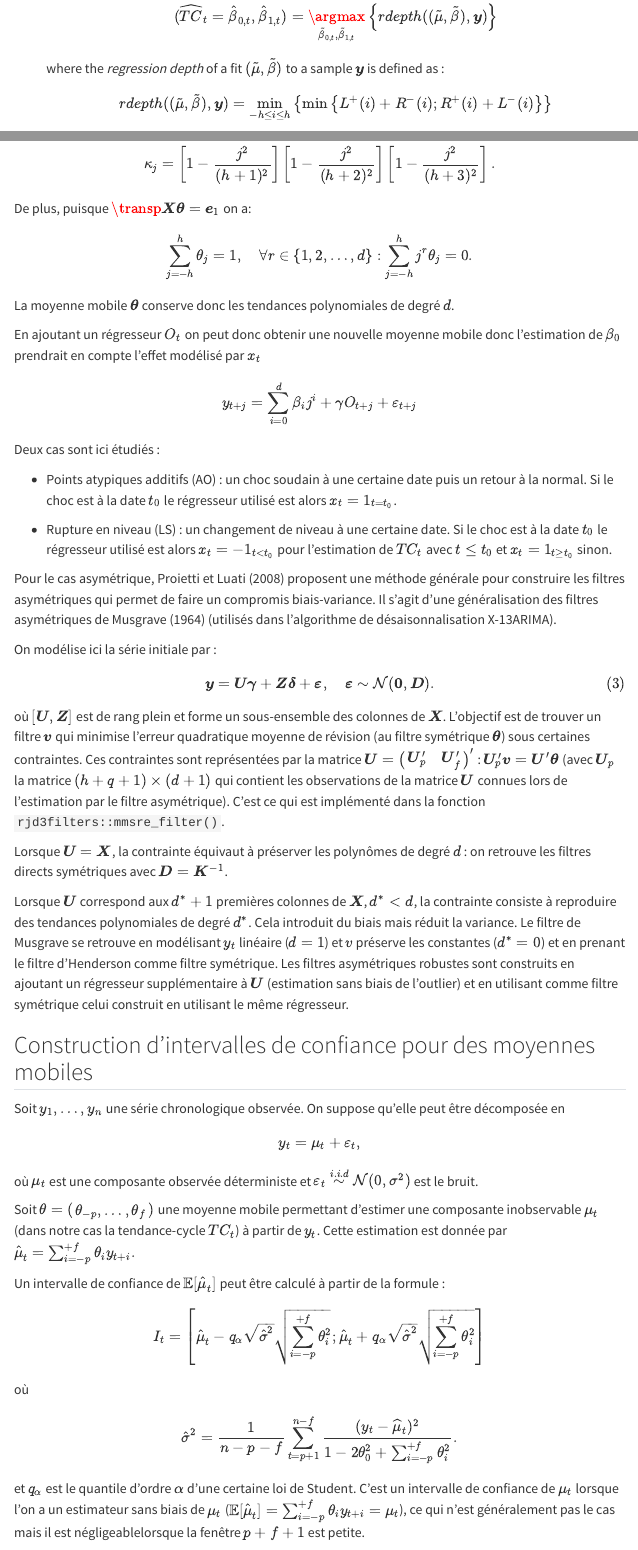
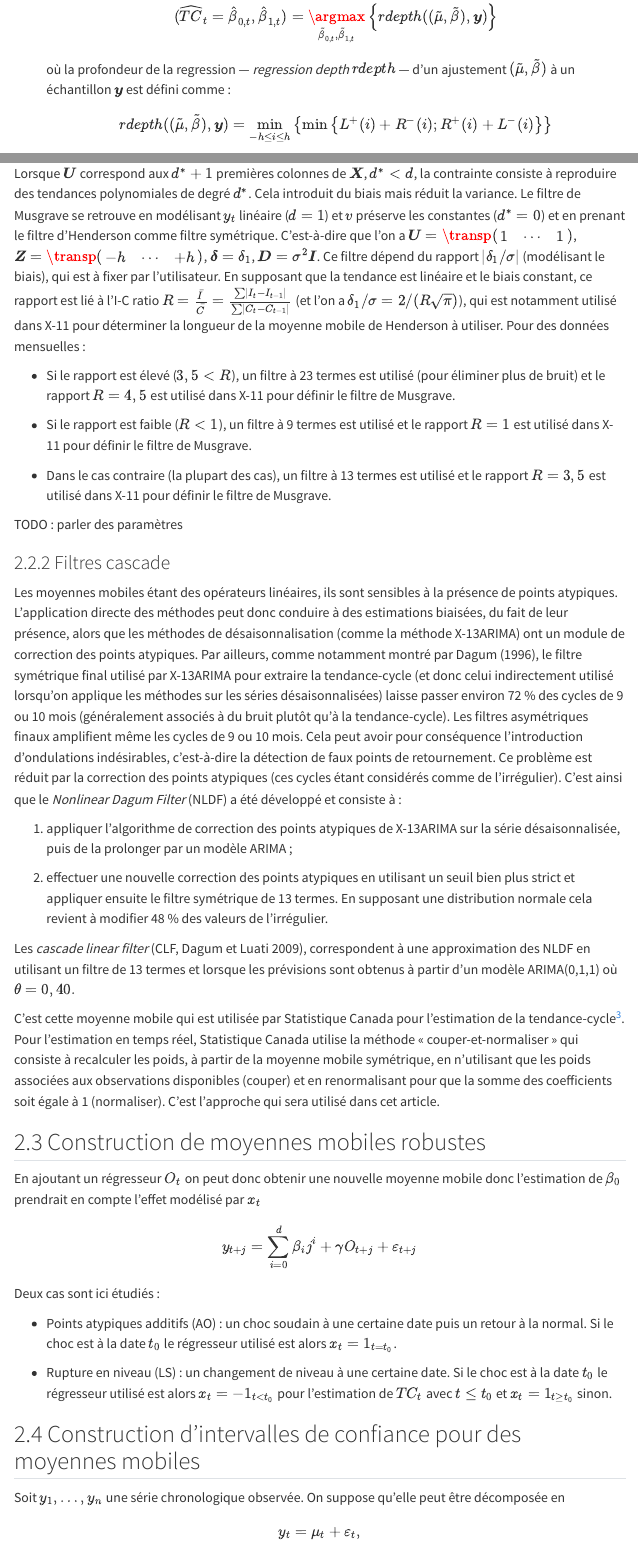
Before and after one commit to AQLT/robustMA, a Quarto document (Article/article.qmd): the page in a window 1100 px wide, from 2790 px down before the commit and from 3050 px down after it, so that both start at the same text, and a second part further down, joined at a grey line. Rendered offline with R 4.5, knitr and Pandoc in place of Quarto, with nearby package versions; the code is not run, so its results and figures are left out; menus at the side of the page are left out.

Commit message:
lqd + reorganisation

```diff
--- a/Article/article.qmd
+++ b/Article/article.qmd
@@ -21,6 +21,7 @@ execute:
 lang: fr
 echo: false
 toc: true
+number-sections: true
 tbl-cap-location: top
 fig-cap-location: top
 bibliography: biblio.bib
@@ -168,7 +169,7 @@ $$
 \underset{i=-h,\dots,h}{\med}
 \left\{ y_{t+i}-i\hat{\beta}_{1,t} \right\}
 $$
-- Régression des moindres quartiles différenciés --- *Least Quartile Difference* (LQD) [@lqd] TODO
+- Régression des moindres quartiles différenciés --- *Least Quartile Difference* (LQD) [@lqd].
 En notant $r_{i,j} = r_i-r_j$
 $$
-(\widehat{TC}_t=,\hat\beta_{1,t})=\underset{\hat\beta_{0,t},\beta_{1,t}}{\argmin}\left\{ \sum_{i=-h}^h r^2_{t+i} \right\}
+\underset{\beta_{1,t}}{\argmin}
@@ -174,0 +181 @@ $$
+|r_i-r_j|;i<j
@@ -175,10 +187,12 @@ $$
+\widehat{TC}_t =
+\underset{i=-h,\dots,h}{\med}y_{t+i}-\hat \beta_{1,t}i.
 $$
 
 - Régression profonde --- *Deepest Regression* (DR) [@DeepestRegression]
 $$
 (\widehat{TC}_t=\hat\beta_{0,t},\hat\beta_{1,t})=\underset{\tilde\beta_{0,t},\tilde\beta_{1,t}}{\argmax}\left\{ rdepth((\tilde\mu,\tilde\beta),\boldsymbol y) \right\}
 $$
-where the *regression depth* of a fit $(\tilde\mu,\tilde\beta)$ to a sample $\boldsymbol y$ is defined as :
+où la profondeur de la regression --- *regression depth* $rdepth$ --- d'un ajustement $(\tilde\mu,\tilde\beta)$ à un échantillon $\boldsymbol y$ est défini comme :
 $$
 rdepth((\tilde\mu,\tilde\beta),\boldsymbol y) = \underset{-h\leq i\leq h}{\min}
 \left\{ \min \left\{ L^+(i) + R^-(i);R^+(i) + L^-(i) \right\}\right\}
@@ -192,17 +206,18 @@ R^-(i) = R^-_{\tilde\mu,\tilde\beta}(i) = cardinal \left\{ j\in\{i+1,\dots,h\} :
 $$
 et $L^-(i)$ et $R^+(i)$ définis de manière analogue.
 
-Pour l'estimaion en temps réel, les mêmes algorithmes sont utilisés mais en utilisant moins de points dans le futur futurs.
+Pour l'estimaion en temps réel, le package `robfilter` utilise les mêmes algorithmes mais en n'utilisant que les données disponibles (donc en utilisant plus de points avant $t$ qu'après $t$).
 
 ## Moyennes mobiles linéaires
 
+### Moyenne mobile de Henderson et de Musgrave
 Les moyennes mobiles classiques peuvent être obtenues par analogie avec la régression polynomiale locale.
 En reprenant les notations de @proietti2008, on suppose que notre série temporelle $y_t$ peut être décomposée en :
 $$
 y_t=TC_t+\varepsilon_t,
 $$
 où $TC_t$ est la tendance-cycle et $\varepsilon_{t}\overset{i.i.d}{\sim}\mathcal{N}(0,\sigma^{2})$ est le bruit.
-La tendance-cycle $\TC_t$ est localement approchée par un polynôme de degré $d$, de sorte que dans un voisinage $h$ de $t$ $TC_t\simeq m_{t}$ avec :
+La tendance-cycle $TC_t$ est localement approchée par un polynôme de degré $d$, de sorte que dans un voisinage $h$ de $t$ $TC_t\simeq m_{t}$ avec :
 $$
 \forall j\in\left\{-h,-h+1,\dots,h\right\},\:
 y_{t+j}=m_{t+j}+\varepsilon_{t+j},\quad m_{t+j}=\sum_{i=0}^{d}\beta_{i}j^{i}.
@@ -254,4 +269,3 @@ $$
 \left[1-\frac{j^2}{(h+2)^2}\right]
 \left[1-\frac{j^2}{(h+3)^2}\right].
 $$
-De plus, puisque $\transp{\boldsymbol X}\boldsymbol \theta=\boldsymbol e_{1}$ on a:
@@ -258,4 +282,4 @@ De plus, puisque $\transp{\boldsymbol X}\boldsymbol \theta=\boldsymbol e_{1}$ on
 $$
-\sum_{j=-h}^{h}\theta_{j}=1,\quad\forall r\in\left\{1,2,\dots,d\right\}:\sum_{j=-h}^{h}j^{r}\theta_{j}=0.
-$$
-La moyenne mobile $\boldsymbol \theta$ conserve donc les tendances polynomiales de degré $d$.
+\boldsymbol y=\boldsymbol U\boldsymbol \gamma+\boldsymbol Z\boldsymbol \delta+\boldsymbol \varepsilon,\quad
+\boldsymbol \varepsilon\sim\mathcal{N}(\boldsymbol 0,\boldsymbol D).
+$${#eq-lpgeneralmodel}
@@ -262,3 +291,45 @@ La moyenne mobile $\boldsymbol \theta$ conserve donc les tendances polynomiales
+Lorsque $\boldsymbol U$ correspond aux $d^*+1$ premières colonnes de $\boldsymbol X$, $d^*<d$, la contrainte consiste à reproduire des tendances polynomiales de degré $d^*$.
+Cela introduit du biais mais réduit la variance.
+Le filtre de Musgrave se retrouve en modélisant $y_t$ linéaire ($d=1$) et $v$ préserve les constantes ($d^*=0$) et en prenant le filtre d'Henderson comme filtre symétrique.
+C'est-à-dire que l'on a $\boldsymbol U=\transp{\begin{pmatrix}1&\cdots&1\end{pmatrix}}$, $\boldsymbol Z=\transp{\begin{pmatrix}-h&\cdots&+h\end{pmatrix}}$, $\boldsymbol \delta=\delta_1$, $\boldsymbol D=\sigma^2\boldsymbol I$.
+Ce filtre dépend du rapport $\lvert\delta_1/\sigma\rvert$ (modélisant le biais), qui est à fixer par l'utilisateur.
+En supposant que la tendance est linéaire et le biais constant, ce rapport est lié à l'I-C ratio $R=\frac{\bar{I}}{\bar{C}}=\frac{\sum\lvert I_t-I_{t-1}\rvert}{\sum\lvert C_t-C_{t-1}\rvert}$ (et l'on a $\delta_1/\sigma=2/(R\sqrt{\pi})$), qui est notamment utilisé dans X-11 pour déterminer la longueur de la moyenne mobile de Henderson à utiliser.
+Pour des données mensuelles :
+
+- Si le rapport est élevé ($3,5< R$), un filtre à 23 termes est utilisé (pour éliminer plus de bruit) et le rapport $R=4,5$ est utilisé dans X-11 pour définir le filtre de Musgrave.
+
+- Si le rapport est faible ($R<1$), un filtre à 9 termes est utilisé et le rapport $R=1$ est utilisé dans X-11 pour définir le filtre de Musgrave.
+
+- Dans le cas contraire (la plupart des cas), un filtre à 13 termes est utilisé et le rapport $R=3,5$ est utilisé dans X-11 pour définir le filtre de Musgrave.
+
+
+TODO : parler des paramètres
+
+### Filtres cascade
+
+Les moyennes mobiles étant des opérateurs linéaires, ils sont sensibles à la présence de points atypiques.
+L'application directe des méthodes peut donc conduire à des estimations biaisées, du fait de leur présence, alors que les méthodes de désaisonnalisation (comme la méthode X-13ARIMA) ont un module de correction des points atypiques.
+Par ailleurs, comme notamment montré par @dagum1996new, le filtre symétrique final utilisé par X-13ARIMA pour extraire la tendance-cycle (et donc celui indirectement utilisé lorsqu'on applique les méthodes sur les séries désaisonnalisées) laisse passer environ 72 % des cycles de 9 ou 10 mois (généralement associés à du bruit plutôt qu'à la tendance-cycle).
+Les filtres asymétriques finaux amplifient même les cycles de 9 ou 10 mois.
+Cela peut avoir pour conséquence l'introduction d'ondulations indésirables, c'est-à-dire la détection de faux points de retournement.
+Ce problème est réduit par la correction des points atypiques (ces cycles étant considérés comme de l'irrégulier).
+C'est ainsi que le *Nonlinear Dagum Filter* (NLDF) a été développé et consiste à :
+
+1. appliquer l'algorithme de correction des points atypiques de X-13ARIMA sur la série désaisonnalisée, puis de la prolonger par un modèle ARIMA ;
+
+2. effectuer une nouvelle correction des points atypiques en utilisant un seuil bien plus strict et appliquer ensuite le filtre symétrique de 13 termes.
+    En supposant une distribution normale cela revient à modifier 48 % des valeurs de l'irrégulier.
+
+Les *cascade linear filter* [CLF, @clf], correspondent à une approximation des NLDF en utilisant un filtre de 13 termes et lorsque les prévisions sont obtenus à partir d'un modèle ARIMA(0,1,1) où $\theta=0,40.$
+
+C'est cette moyenne mobile qui est utilisée par Statistique Canada pour l'estimation de la tendance-cycle^[
+Voir par exemple <https://www.statcan.gc.ca/fr/quo/bdd/tendance-cycle>.
+].
+Pour l'estimation en temps réel, Statistique Canada utilise la méthode « couper-et-normaliser » qui consiste à recalculer les poids, à partir de la moyenne mobile symétrique, en n'utilisant que les poids associées aux observations disponibles (couper) et en renormalisant pour que la somme des coefficients soit égale à 1 (normaliser).
+C'est l'approche qui sera utilisé dans cet article.
+
+
+## Construction de moyennes mobiles robustes
 
 
 En ajoutant un régresseur $O_t$ on peut donc obtenir une nouvelle moyenne mobile donc l'estimation de $\beta_0$ prendrait en compte l'effet modélisé par $x_t$
@@ -274,25 +345,6 @@ Si le choc est à la date $t_0$ le régresseur utilisé est alors $x_t=1_{t=t_0}
 - Rupture en niveau (LS) : un changement de niveau à une certaine date.
 Si le choc est à la date $t_0$ le régresseur utilisé est alors $x_t=-1_{t< t_0}$ pour l'estimation de $TC_t$ avec $t\leq t_0$ et $x_t=1_{t\geq t_0}$ sinon.
 
-Pour le cas asymétrique, @proietti2008 proposent une méthode générale pour construire les filtres asymétriques qui permet de faire un compromis biais-variance.
-Il s'agit d'une généralisation des filtres asymétriques de @musgrave1964set (utilisés dans l'algorithme de désaisonnalisation X-13ARIMA).
-
-On modélise ici la série initiale par :
-$$
-\boldsymbol y=\boldsymbol U\boldsymbol \gamma+\boldsymbol Z\boldsymbol \delta+\boldsymbol \varepsilon,\quad
-\boldsymbol \varepsilon\sim\mathcal{N}(\boldsymbol 0,\boldsymbol D).
-$${#eq-lpgeneralmodel}
-où $[\boldsymbol U,\boldsymbol Z]$ est de rang plein et forme un sous-ensemble des colonnes de $\boldsymbol X$.
-L'objectif est de trouver un filtre $\boldsymbol v$ qui minimise l'erreur quadratique moyenne de révision (au filtre symétrique $\boldsymbol \theta$) sous certaines contraintes.
-Ces contraintes sont représentées par la matrice $\boldsymbol U=\begin{pmatrix}\boldsymbol U_{p}'&\boldsymbol U_{f}'\end{pmatrix}'$ : $\boldsymbol U_p'\boldsymbol v=\boldsymbol U'\boldsymbol \theta$ (avec $\boldsymbol U_p$ la matrice $(h+q+1)\times (d+1)$ qui contient les observations de la matrice $\boldsymbol U$ connues lors de l'estimation par le filtre asymétrique).
-C'est ce qui est implémenté dans la fonction `rjd3filters::mmsre_filter()`.
-
-Lorsque $\boldsymbol U=\boldsymbol X$, la contrainte équivaut à préserver les polynômes de degré $d$ : on retrouve les filtres directs symétriques avec $\boldsymbol D=\boldsymbol K^{-1}$.
-
-Lorsque $\boldsymbol U$ correspond aux $d^*+1$ premières colonnes de $\boldsymbol X$, $d^*<d$, la contrainte consiste à reproduire des tendances polynomiales de degré $d^*$.
-Cela introduit du biais mais réduit la variance.
-Le filtre de Musgrave se retrouve en modélisant $y_t$ linéaire ($d=1$) et $v$ préserve les constantes ($d^*=0$) et en prenant le filtre d'Henderson comme filtre symétrique.
-Les filtres asymétriques robustes sont construits en ajoutant un régresseur supplémentaire à $\boldsymbol U$ (estimation sans biais de l'outlier) et en utilisant comme filtre symétrique celui construit en utilisant le même régresseur.
 
 ## Construction d'intervalles de confiance pour des moyennes mobiles
 
@@ -301,7 +353,7 @@ On suppose qu'elle peut être décomposée en
 $$
 y_t=\mu_t+\varepsilon_t,
 $$
-où $\mu_t$ est une composante observée déterministe et $\varepsilon_{t}\overset{i.i.d}{\sim}\mathcal{N}(0,\sigma^{2})$ est le bruit.
+où $\mu_t$ est une composante déterministe à estimer et $\varepsilon_{t}\overset{i.i.d}{\sim}\mathcal{N}(0,\sigma^{2})$ est le bruit.
 
 Soit $\theta = \begin{pmatrix}\theta_{-p},\dots,\theta_f\end{pmatrix}$ une moyenne mobile permettant d'estimer une composante inobservable $\mu_t$ (dans notre cas la tendance-cycle $TC_t$) à partir de $y_t$.
 Cette estimation est donnée par $\hat \mu_t = \sum_{i=-p}^{+f}\theta_iy_{t+i}.$
@@ -410,6 +462,8 @@ Le paramètre $\nu$ peut être calculé analytiquement en reconstruisant la matr
 Il peut aussi être approximé par $\tr(\boldsymbol \Gamma)$ (`rjd3filters::confint_filter(exact_df = FALSE)`) ce qui permet de réduire le temps de calcul^[
 Sur une série mensuelle de 19 ans, le temps de calcul est d'environ 0,1 secondes et est divisé d'en moyenne 4 000 en utilisant l'approximation.
 ].
+
+## Points atypiques étudiés
 
 # Résultats
 
--- a/Article/biblio.bib
+++ b/Article/biblio.bib
@@ -127,3 +127,6 @@ doi = {10.1080/01621459.1994.10476867}
  author={Hyndman, Rob J. and Khandakar, Yeasmin},
  year={2008},
  pages={1–22}
+}
+
+@Article{clf,
@@ -129,0 +136,3 @@ doi = {10.1080/01621459.1994.10476867}
+  year=2009,
+  volume={28},
+  number={1-3},
```
Also changed, not shown: Article/article.qmd (29 more changed lines), Article/biblio.bib (6 more changed lines).
